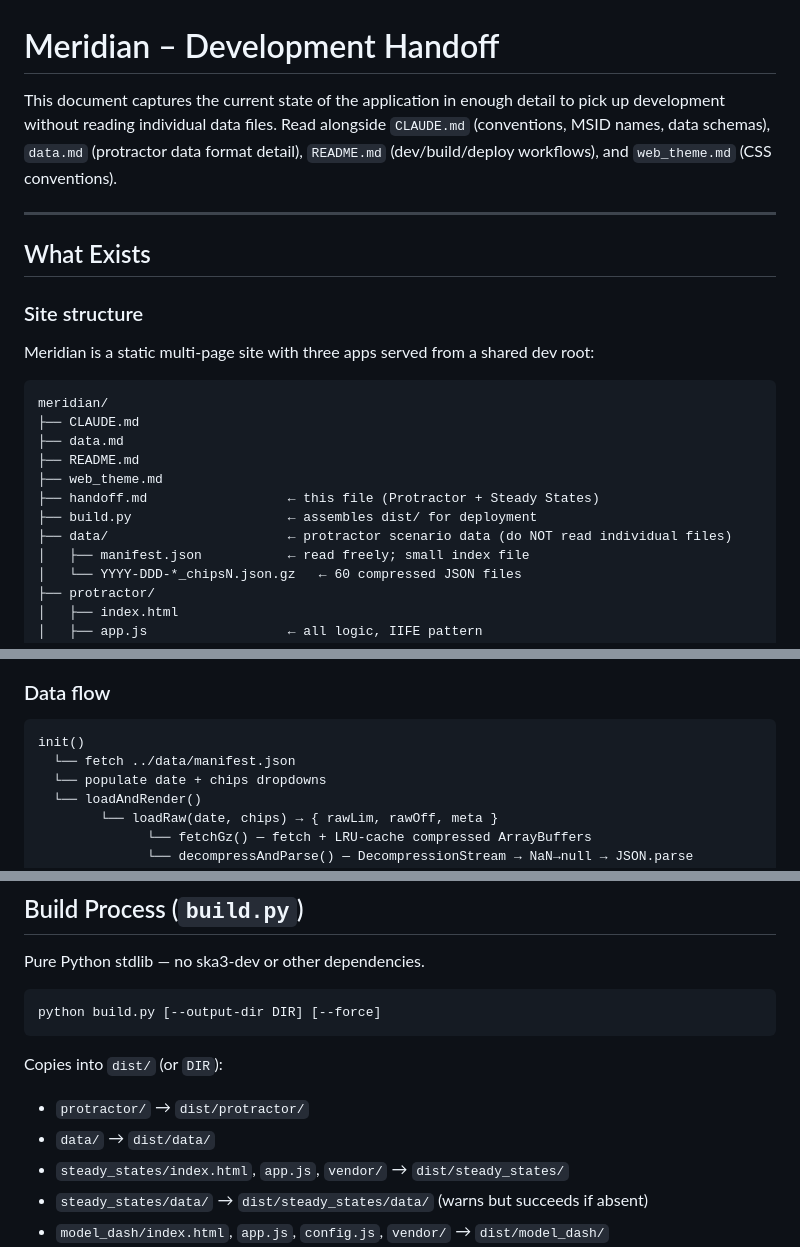
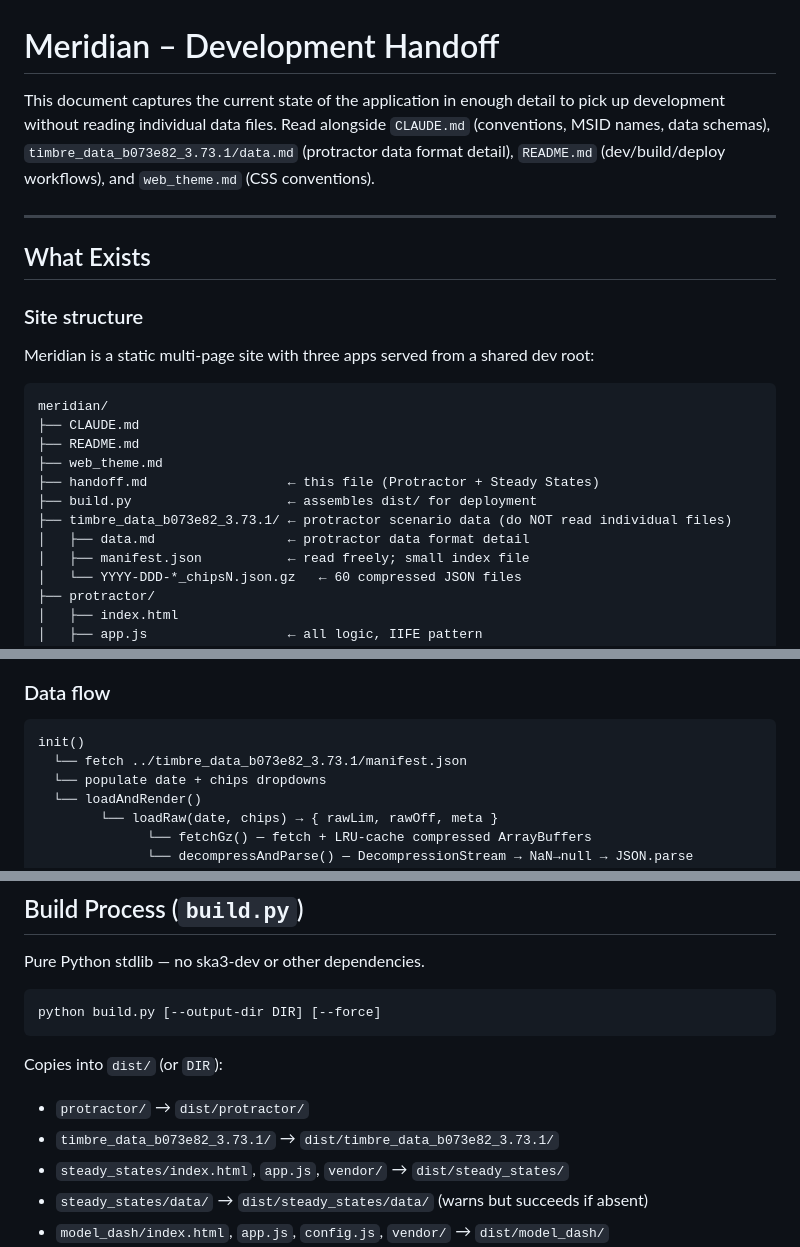
Before and after one commit to matthewdahmer/meridian, a Markdown page: handoff.md, 3 parts joined by grey strips. Rendered like a GitHub page.

Commit message:
Update claude and handoff docs

````diff
--- a/handoff.md
+++ b/handoff.md
@@ -1,6 +1,6 @@
 # Meridian – Development Handoff
 
-This document captures the current state of the application in enough detail to pick up development without reading individual data files. Read alongside `CLAUDE.md` (conventions, MSID names, data schemas), `data.md` (protractor data format detail), `README.md` (dev/build/deploy workflows), and `web_theme.md` (CSS conventions).
+This document captures the current state of the application in enough detail to pick up development without reading individual data files. Read alongside `CLAUDE.md` (conventions, MSID names, data schemas), `timbre_data_b073e82_3.73.1/data.md` (protractor data format detail), `README.md` (dev/build/deploy workflows), and `web_theme.md` (CSS conventions).
 
 ---
 
@@ -13,12 +13,12 @@ Meridian is a static multi-page site with three apps served from a shared dev ro
 ```
 meridian/
 ├── CLAUDE.md
-├── data.md
 ├── README.md
 ├── web_theme.md
 ├── handoff.md                  ← this file (Protractor + Steady States)
 ├── build.py                    ← assembles dist/ for deployment
-├── data/                       ← protractor scenario data (do NOT read individual files)
+├── timbre_data_b073e82_3.73.1/ ← protractor scenario data (do NOT read individual files)
+│   ├── data.md                 ← protractor data format detail
 │   ├── manifest.json           ← read freely; small index file
 │   └── YYYY-DDD-*_chipsN.json.gz   ← 60 compressed JSON files
 ├── protractor/
@@ -81,7 +81,7 @@ Four rendered outputs, all driven by the same condition selectors:
 
 ```
 init()
-  └── fetch ../data/manifest.json
+  └── fetch ../timbre_data_b073e82_3.73.1/manifest.json
   └── populate date + chips dropdowns
   └── loadAndRender()
         └── loadRaw(date, chips) → { rawLim, rawOff, meta }
@@ -575,7 +575,7 @@ python build.py [--output-dir DIR] [--force]
 
 Copies into `dist/` (or `DIR`):
 - `protractor/` → `dist/protractor/`
-- `data/` → `dist/data/`
+- `timbre_data_b073e82_3.73.1/` → `dist/timbre_data_b073e82_3.73.1/`
 - `steady_states/index.html`, `app.js`, `vendor/` → `dist/steady_states/`
 - `steady_states/data/` → `dist/steady_states/data/` (warns but succeeds if absent)
 - `model_dash/index.html`, `app.js`, `config.js`, `vendor/` → `dist/model_dash/`
````
Also changed, not shown: CLAUDE.md (+3 -3 lines).
